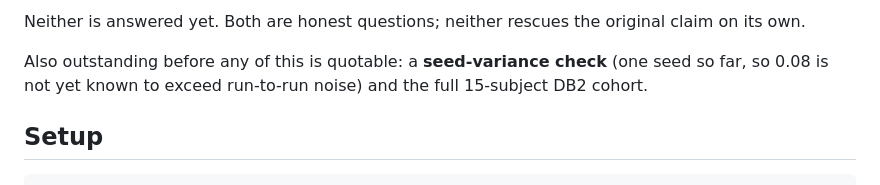
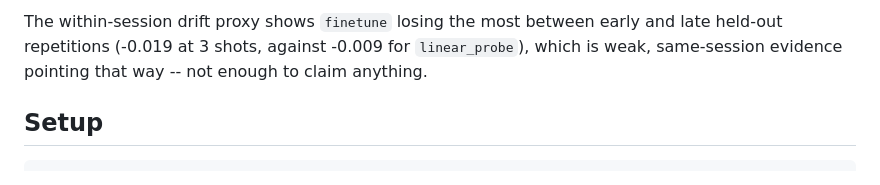
Before and after one commit to khushkG/rapid-emg-personalization, a Markdown page: README.md, the part around one of its changes. GitHub-like rendering.

```diff
--- a/README.md
+++ b/README.md
@@ -108,10 +124,8 @@ the one the project started with, and two questions remain open:
 
-Neither is answered yet. Both are honest questions; neither rescues the original
-claim on its own.
-
-Also outstanding before any of this is quotable: a **seed-variance check** (one
-seed so far, so 0.08 is not yet known to exceed run-to-run noise) and the full
-15-subject DB2 cohort.
+The within-session drift proxy shows `finetune` losing the most between early
+and late held-out repetitions (-0.019 at 3 shots, against -0.009 for
+`linear_probe`), which is weak, same-session evidence pointing that way -- not
+enough to claim anything.
 
 ## Setup
 
```
Also changed, not shown: other parts of README.md (+60 -44 lines).
